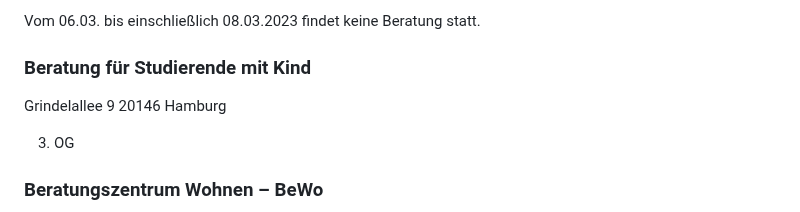
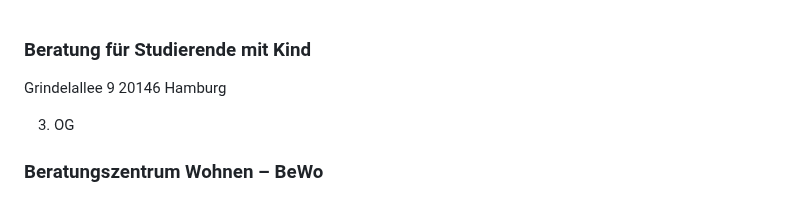
Before and after one commit to EdJoPaTo/website-stalker-example, a Markdown page: sites/de-stwhh-gastronomie-mensen-cafes-weiteres.md, the part around the change. GitHub-like rendering.

```diff
--- a/sites/de-stwhh-gastronomie-mensen-cafes-weiteres.md
+++ b/sites/de-stwhh-gastronomie-mensen-cafes-weiteres.md
@@ -1,5 +1,3 @@
-Vom 06.03. bis einschließlich 08.03.2023 findet keine Beratung statt.
-
 ### Beratung für Studierende mit Kind ###
 
  Grindelallee  9  20146  Hamburg
```
Also changed, not shown: sites/de-der-metronom-fahrplan-baustellen-uebersicht.md (+6 -0 lines).
